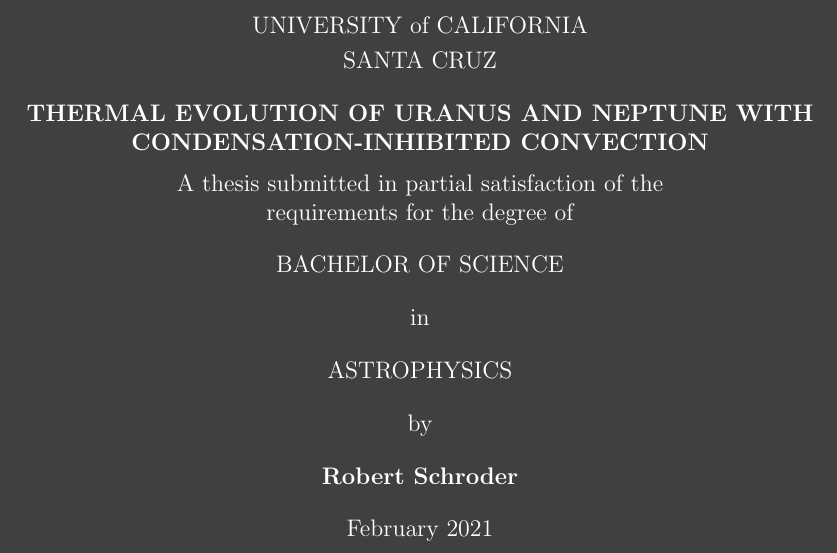
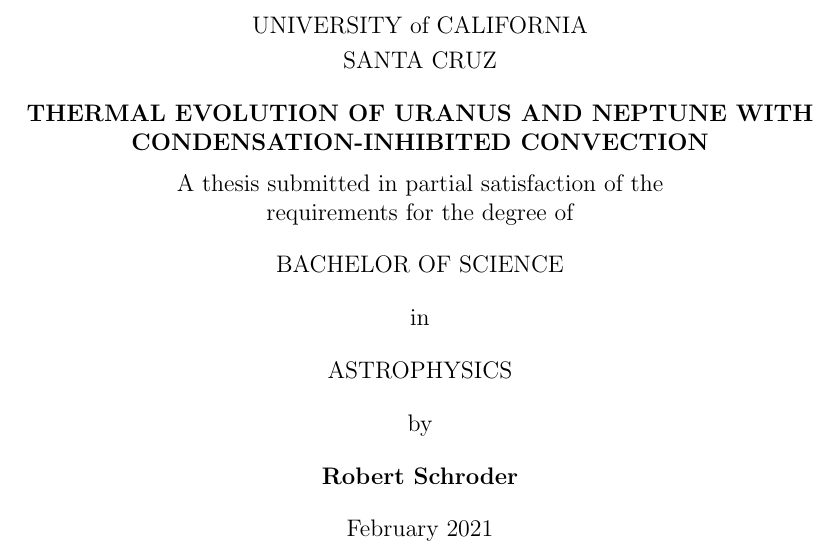
Before and after one commit to rschroder/ice_giant_thermal_evolution_thesis, a LaTeX thesis (wcz_thesis.tex): part of page 1 of 38, cut so that both start at the same text. Compiled offline with pdfLaTeX; a LaTeX package or settings file that is missing is left out.

Commit message:
change color scheme

```diff
--- a/wcz_thesis.tex
+++ b/wcz_thesis.tex
@@ -36,11 +36,11 @@
 
 
 
-\pagecolor{darkgray}
-\color{white}
+% \pagecolor{darkgray}
+% \color{white}
 
-% \pagecolor{white}
-% \color{black}
+\pagecolor{white}
+\color{black}
 
 
 \begin{document}
```
Also changed, not shown: 4 other files.
